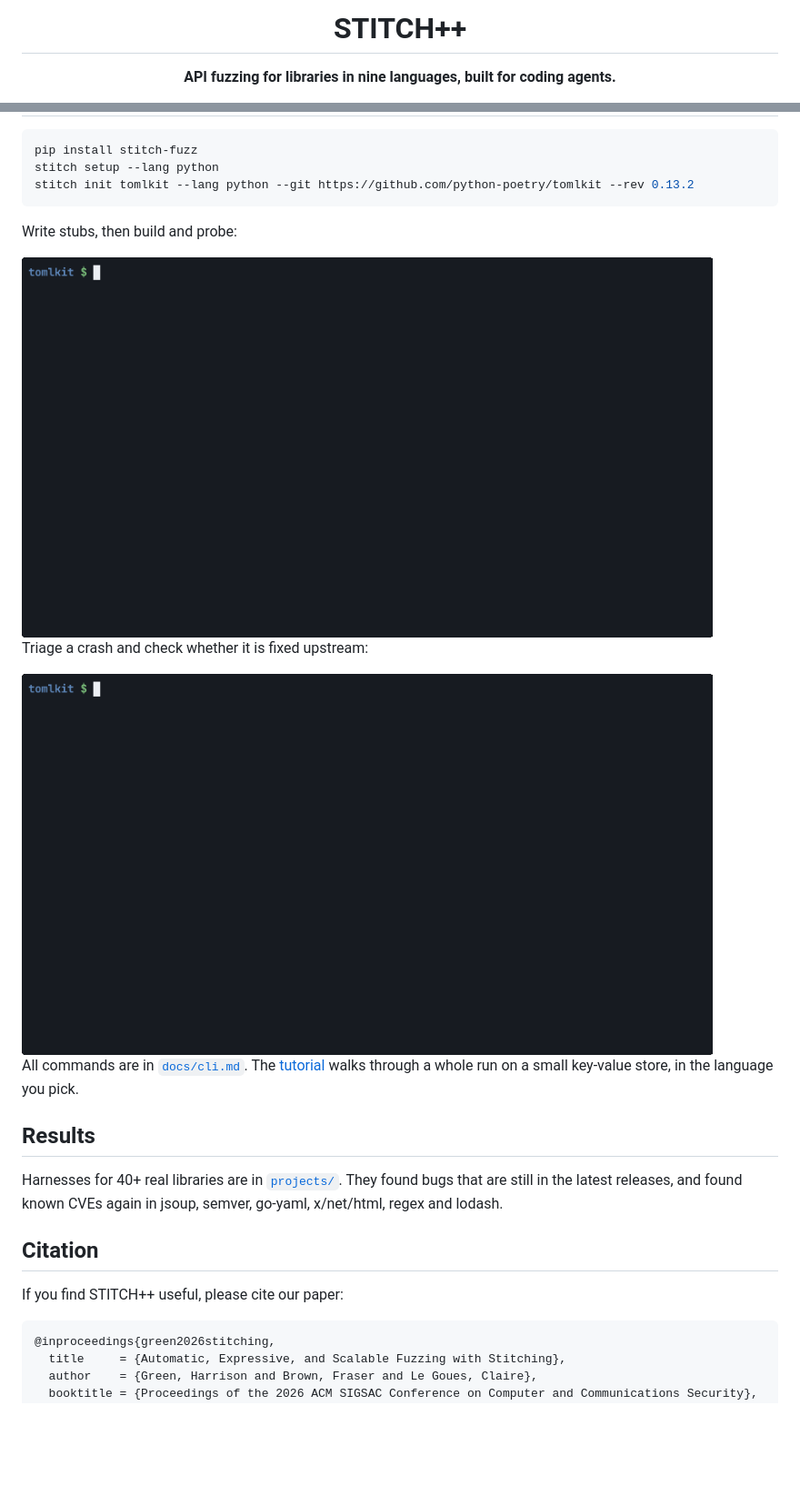
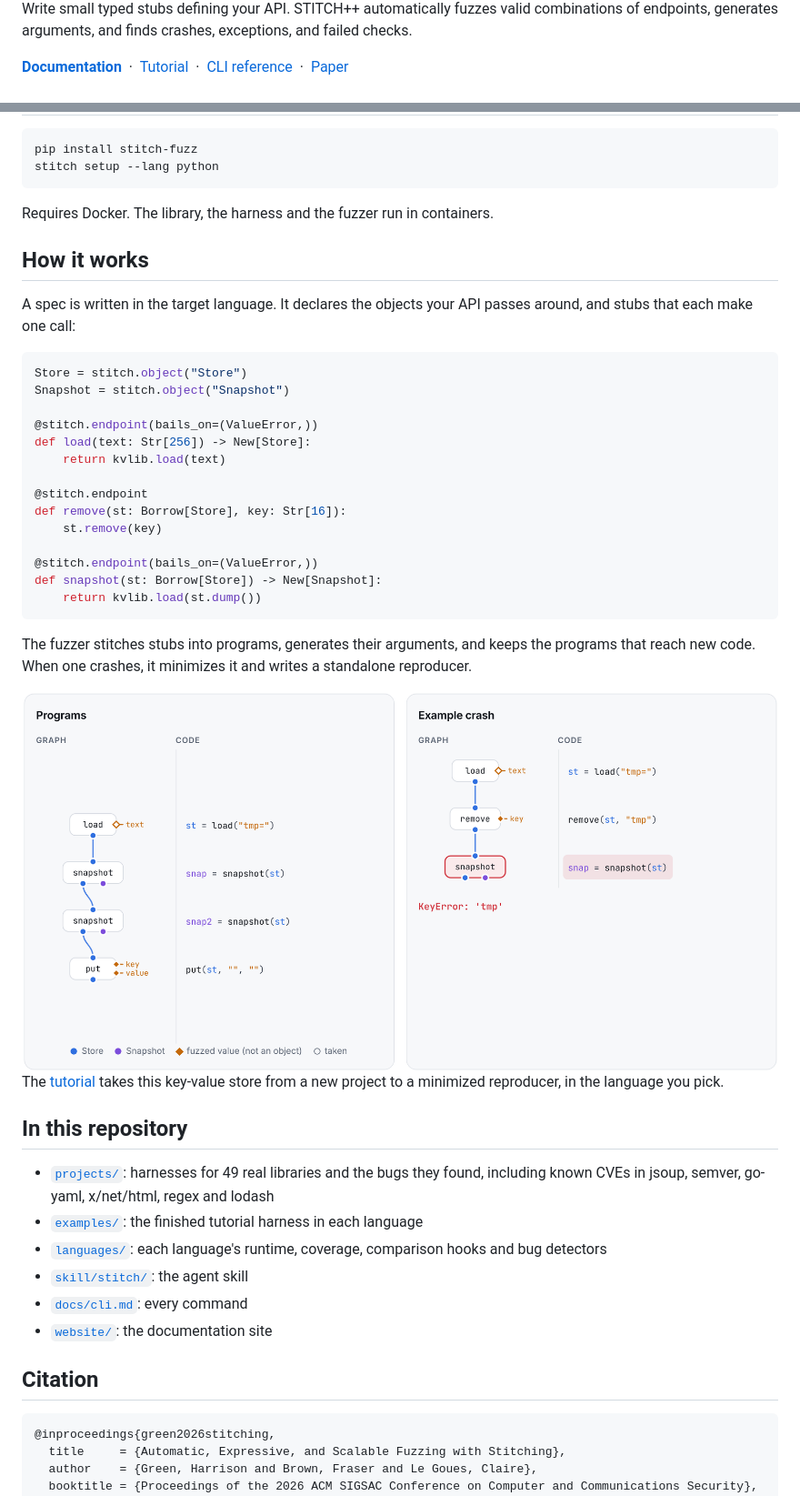
Before and after one commit to hgarrereyn/STITCHplusplus, a Markdown page: README.md, 2 parts joined by grey strips. Shown at 91% size. Drawn GitHub-style; pictures changed too: docs/assets/readme/example-light.png (added); blank space fills up the shorter version.

````diff
--- a/README.md
+++ b/README.md
@@ -2,5 +5,9 @@
 
-# STITCH++
+Write small typed stubs defining your API. STITCH++ automatically fuzzes valid combinations of
+endpoints, generates arguments, and finds crashes, exceptions, and failed checks.
 
-**API fuzzing for libraries in nine languages, built for coding agents.**
+**[Documentation](https://hgarrereyn.github.io/STITCHplusplus/)** &nbsp;·&nbsp;
+[Tutorial](https://hgarrereyn.github.io/STITCHplusplus/guide/tutorial/library/) &nbsp;·&nbsp;
+[CLI reference](https://hgarrereyn.github.io/STITCHplusplus/reference/cli/) &nbsp;·&nbsp;
+[Paper](https://doi.org/10.1145/3830454.3846663)
 
@@ -88,29 +25,55 @@ Details: [`languages/README.md`](languages/README.md).
 ```sh
 pip install stitch-fuzz
 stitch setup --lang python
-stitch init tomlkit --lang python --git https://github.com/python-poetry/tomlkit --rev 0.13.2
 ```
 
-Write stubs, then build and probe:
+Requires Docker. The library, the harness and the fuzzer run in containers.
 
-<img src="docs/assets/probe.gif" width="760" alt="stitch build and stitch probe on tomlkit">
+## How it works
 
-Triage a crash and check whether it is fixed upstream:
+A spec is written in the target language. It declares the objects your API passes around, and
+stubs that each make one call:
 
-<img src="docs/assets/triage.gif" width="760" alt="stitch crashes and stitch exec on tomlkit">
+```python
+Store = stitch.object("Store")
+Snapshot = stitch.object("Snapshot")
 
-All commands are in [`docs/cli.md`](docs/cli.md). The [tutorial](https://hgarrereyn.github.io/STITCHplusplus/guide/tutorial/library/)
-walks through a whole run on a small key-value store, in the language you pick.
+@stitch.endpoint(bails_on=(ValueError,))
+def load(text: Str[256]) -> New[Store]:
+    return kvlib.load(text)
 
-## Results
+@stitch.endpoint
+def remove(st: Borrow[Store], key: Str[16]):
+    st.remove(key)
 
-Harnesses for 40+ real libraries are in [`projects/`](projects/README.md). They found bugs that are
-still in the latest releases, and found known CVEs again in jsoup, semver, go-yaml, x/net/html, regex
-and lodash.
+@stitch.endpoint(bails_on=(ValueError,))
+def snapshot(st: Borrow[Store]) -> New[Snapshot]:
+    return kvlib.load(st.dump())
+```
+
+The fuzzer stitches stubs into programs, generates their arguments, and keeps the programs that
+reach new code. When one crashes, it minimizes it and writes a standalone reproducer.
+
+<picture>
+  <source media="(prefers-color-scheme: dark)" srcset="docs/assets/readme/example-dark.png">
+  <img src="docs/assets/readme/example-light.png" alt="Left: a program stitched from the stubs, as a graph and as code. Right: a three-call crash it found, KeyError: 'tmp'.">
+</picture>
+
+The [tutorial](https://hgarrereyn.github.io/STITCHplusplus/guide/tutorial/library/) takes this
+key-value store from a new project to a minimized reproducer, in the language you pick.
+
+## In this repository
+
+- [`projects/`](projects/README.md): harnesses for 49 real libraries and the bugs they found,
+  including known CVEs in jsoup, semver, go-yaml, x/net/html, regex and lodash
+- [`examples/`](examples/): the finished tutorial harness in each language
+- [`languages/`](languages/README.md): each language's runtime, coverage, comparison hooks and bug
+  detectors
+- [`skill/stitch/`](skill/stitch/SKILL.md): the agent skill
+- [`docs/cli.md`](docs/cli.md): every command
+- [`website/`](website/README.md): the documentation site
 
 ## Citation
-
-If you find STITCH++ useful, please cite our paper:
 
 ```bibtex
 @inproceedings{green2026stitching,
````
Also changed, not shown: other parts of README.md (+12 -79 lines), docs/assets/readme/example-dark.png (added), docs/assets/readme/languages-dark.png (added), docs/assets/readme/languages-light.png (added), docs/assets/readme/title-dark.gif (added), docs/assets/readme/title-light.gif (added), 1 other file.
